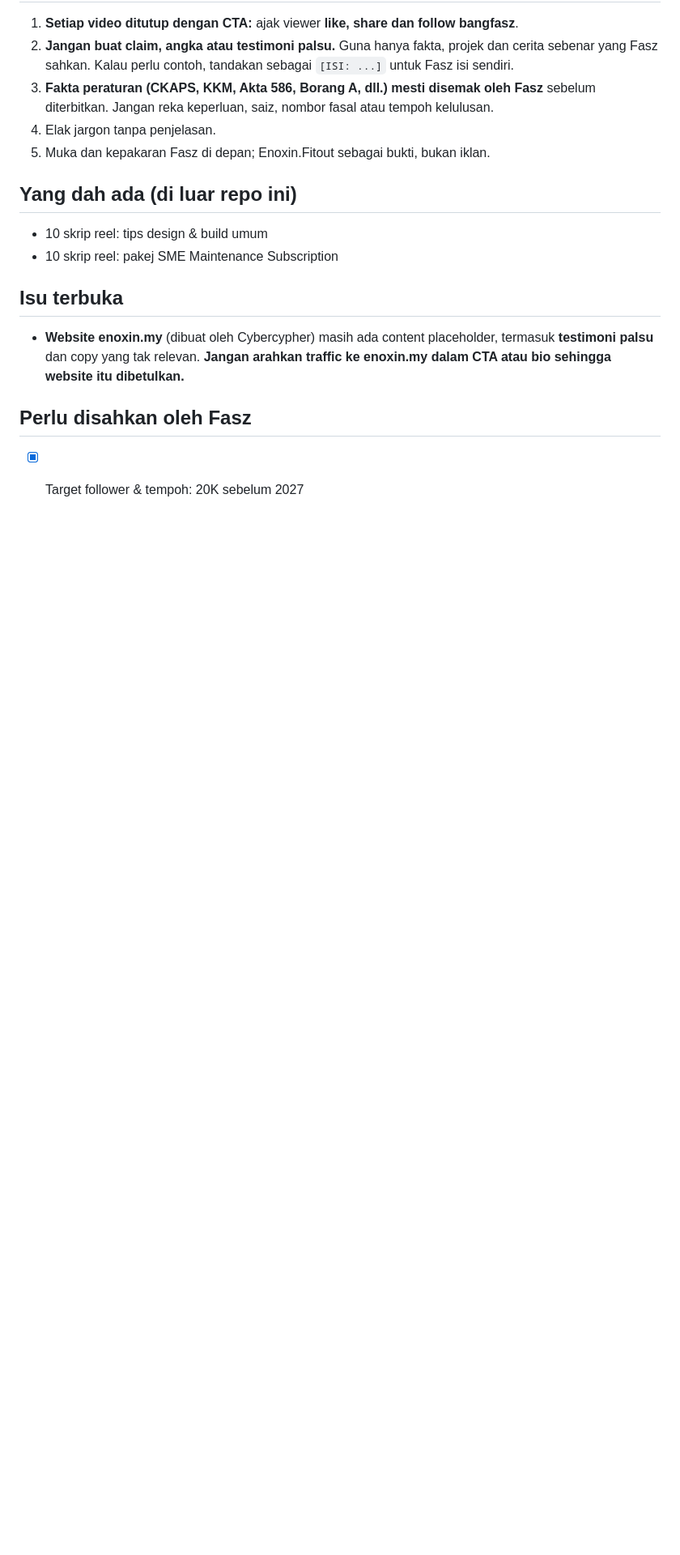
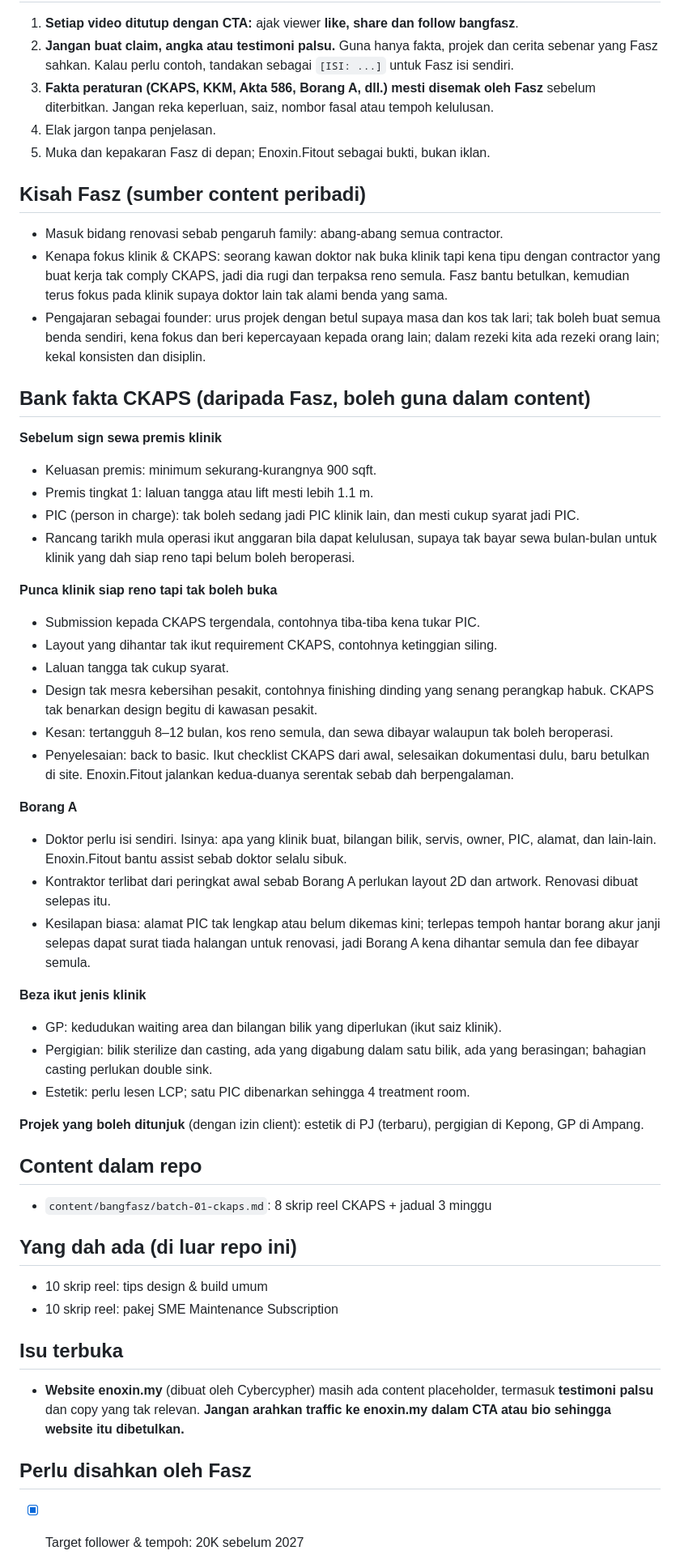
Before and after one commit to muhammadaufa-96/Hyperframes, a Markdown page: BRAND.md, the part around one of its changes. Shown at 81% size. Drawn GitHub-style; blank space fills up the shorter version.

Commit message:
Add bangfasz CKAPS reel scripts batch 01 and Fasz fact bank
Co-Authored-By: Claude Opus 5.5 <noreply@anthropic.com>
Claude-Session: https://claude.ai/code/session_01V5iBYgdvVj9nVjXJNSoo1o

```diff
--- a/BRAND.md
+++ b/BRAND.md
@@ -50,6 +52,41 @@ Audiens **bukan** sesama kontraktor. Tulis untuk orang yang bijak tetapi bukan o
 4. Elak jargon tanpa penjelasan.
 5. Muka dan kepakaran Fasz di depan; Enoxin.Fitout sebagai bukti, bukan iklan.
 
+## Kisah Fasz (sumber content peribadi)
+- Masuk bidang renovasi sebab pengaruh family: abang-abang semua contractor.
+- Kenapa fokus klinik & CKAPS: seorang kawan doktor nak buka klinik tapi kena tipu dengan contractor yang buat kerja tak comply CKAPS, jadi dia rugi dan terpaksa reno semula. Fasz bantu betulkan, kemudian terus fokus pada klinik supaya doktor lain tak alami benda yang sama.
+- Pengajaran sebagai founder: urus projek dengan betul supaya masa dan kos tak lari; tak boleh buat semua benda sendiri, kena fokus dan beri kepercayaan kepada orang lain; dalam rezeki kita ada rezeki orang lain; kekal konsisten dan disiplin.
+
+## Bank fakta CKAPS (daripada Fasz, boleh guna dalam content)
+**Sebelum sign sewa premis klinik**
+- Keluasan premis: minimum sekurang-kurangnya 900 sqft.
+- Premis tingkat 1: laluan tangga atau lift mesti lebih 1.1 m.
+- PIC (person in charge): tak boleh sedang jadi PIC klinik lain, dan mesti cukup syarat jadi PIC.
+- Rancang tarikh mula operasi ikut anggaran bila dapat kelulusan, supaya tak bayar sewa bulan-bulan untuk klinik yang dah siap reno tapi belum boleh beroperasi.
+
+**Punca klinik siap reno tapi tak boleh buka**
+- Submission kepada CKAPS tergendala, contohnya tiba-tiba kena tukar PIC.
+- Layout yang dihantar tak ikut requirement CKAPS, contohnya ketinggian siling.
+- Laluan tangga tak cukup syarat.
+- Design tak mesra kebersihan pesakit, contohnya finishing dinding yang senang perangkap habuk. CKAPS tak benarkan design begitu di kawasan pesakit.
+- Kesan: tertangguh 8–12 bulan, kos reno semula, dan sewa dibayar walaupun tak boleh beroperasi.
+- Penyelesaian: back to basic. Ikut checklist CKAPS dari awal, selesaikan dokumentasi dulu, baru betulkan di site. Enoxin.Fitout jalankan kedua-duanya serentak sebab dah berpengalaman.
+
+**Borang A**
+- Doktor perlu isi sendiri. Isinya: apa yang klinik buat, bilangan bilik, servis, owner, PIC, alamat, dan lain-lain. Enoxin.Fitout bantu assist sebab doktor selalu sibuk.
+- Kontraktor terlibat dari peringkat awal sebab Borang A perlukan layout 2D dan artwork. Renovasi dibuat selepas itu.
+- Kesilapan biasa: alamat PIC tak lengkap atau belum dikemas kini; terlepas tempoh hantar borang akur janji selepas dapat surat tiada halangan untuk renovasi, jadi Borang A kena dihantar semula dan fee dibayar semula.
+
+**Beza ikut jenis klinik**
+- GP: kedudukan waiting area dan bilangan bilik yang diperlukan (ikut saiz klinik).
+- Pergigian: bilik sterilize dan casting, ada yang digabung dalam satu bilik, ada yang berasingan; bahagian casting perlukan double sink.
+- Estetik: perlu lesen LCP; satu PIC dibenarkan sehingga 4 treatment room.
+
+**Projek yang boleh ditunjuk** (dengan izin client): estetik di PJ (terbaru), pergigian di Kepong, GP di Ampang.
+
+## Content dalam repo
+- `content/bangfasz/batch-01-ckaps.md`: 8 skrip reel CKAPS + jadual 3 minggu
+
 ## Yang dah ada (di luar repo ini)
 - 10 skrip reel: tips design & build umum
 - 10 skrip reel: pakej SME Maintenance Subscription
```
Also changed, not shown: other parts of BRAND.md (+5 -3 lines), content/bangfasz/batch-01-ckaps.md (added, +223 -0 lines).
